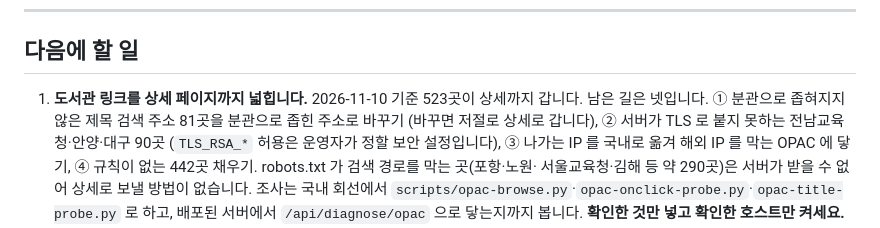
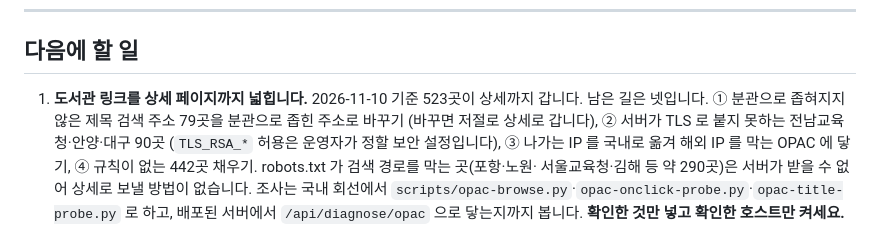
Before and after one commit to LeeeeeJY/where-is-my-book, a Markdown page: README.md, the part around the change. Drawn GitHub-style.

```diff
--- a/README.md
+++ b/README.md
@@ -417,7 +417,7 @@ Spotless 는 턴이 끝난 뒤에 도므로, 이미 커밋한 다음이면 포
 ## 다음에 할 일
 
 1. **도서관 링크를 상세 페이지까지 넓힙니다.** 2026-11-10 기준 523곳이 상세까지 갑니다. 남은
-   길은 넷입니다. ① 분관으로 좁혀지지 않은 제목 검색 주소 81곳을 분관으로 좁힌 주소로 바꾸기
+   길은 넷입니다. ① 분관으로 좁혀지지 않은 제목 검색 주소 79곳을 분관으로 좁힌 주소로 바꾸기
    (바꾸면 저절로 상세로 갑니다), ② 서버가 TLS 로 붙지 못하는 전남교육청·안양·대구 90곳
    (`TLS_RSA_*` 허용은 운영자가 정할 보안 설정입니다), ③ 나가는 IP 를 국내로 옮겨 해외 IP 를
    막는 OPAC 에 닿기, ④ 규칙이 없는 442곳 채우기. robots.txt 가 검색 경로를 막는 곳(포항·노원·
```
Also changed, not shown: docs/가정과-검증상태.md (+1 -1 lines), docs/도서관-주소-규칙-채우기.md (+1 -1 lines).
